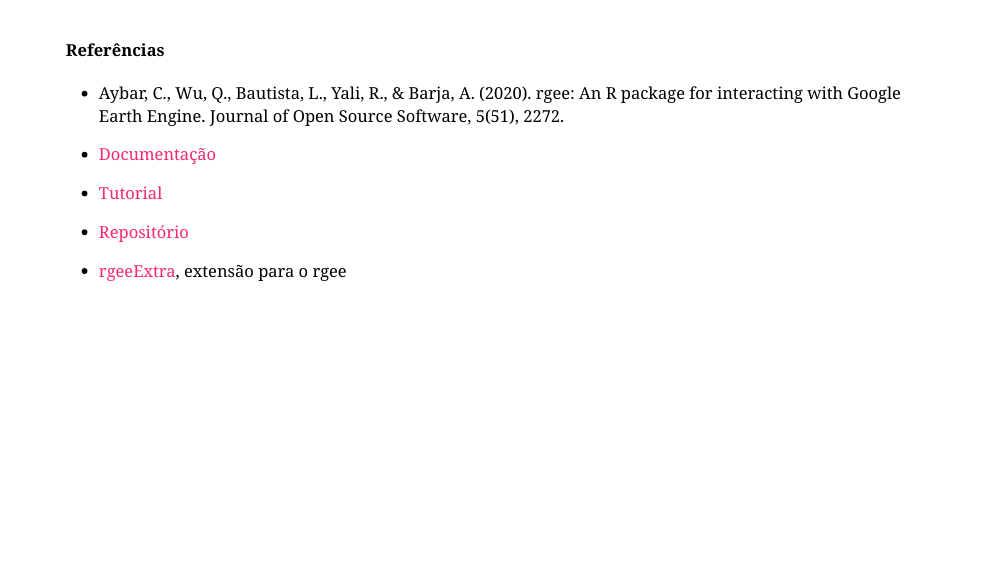
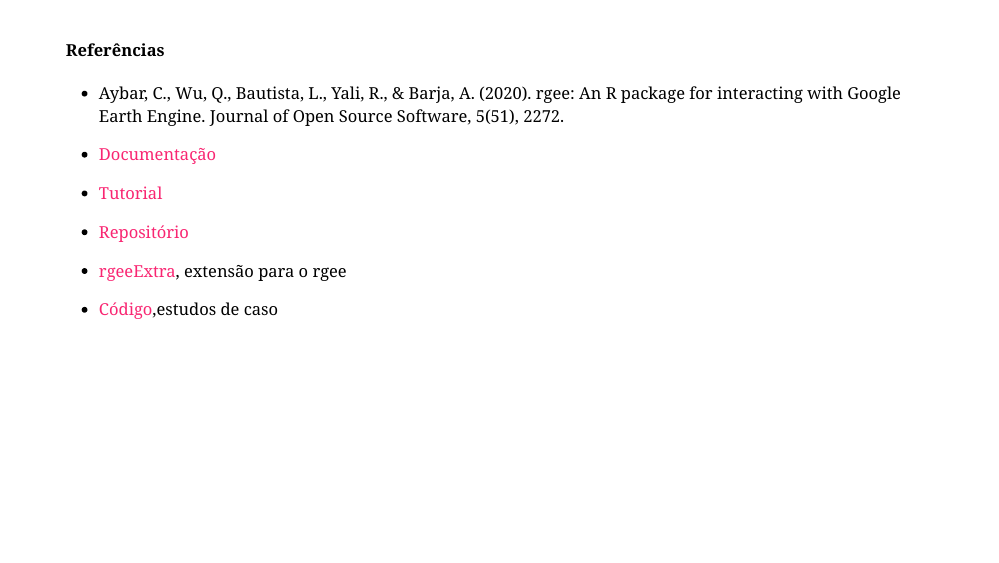
Before and after one commit to Tai-Rocha/VI_SER_rgee, an R Markdown document (docs/index.Rmd): page 8 of 9. Rendered offline with R 4.5, knitr and Pandoc, with nearby package versions; the slides are laid out offline by our stand-in for remark.js, each with all of its steps uncovered, in fonts that may differ from those the slides ask for, and without slide numbers, shadows or browser add-ons; a font, style sheet, LaTeX package, included part or bibliography that could not be used is replaced or left out.

Commit message:
atualização apresentação VI SER

```diff
--- a/docs/index.Rmd
+++ b/docs/index.Rmd
@@ -150,6 +150,8 @@ knitr::include_graphics("images/wf_rgee.png")
 - [Repositório](https://github.com/r-spatial/rgee)
 
 - [rgeeExtra](https://r-earthengine.com/rgeeExtra/), extensão para o rgee
+
+- [Código](https://github.com/Tai-Rocha/VI_SER_talk.github.io/blob/main/R/rgee_exemplos.R),estudos de caso
 ???
  - Nas referências eu deixei vários conteúdos com informações mais detalhadas.
  - E agora eu vou pro R , mostrar um pouco o que dá pra fazer com o rgee.
```
Also changed, not shown: 1 other file.
